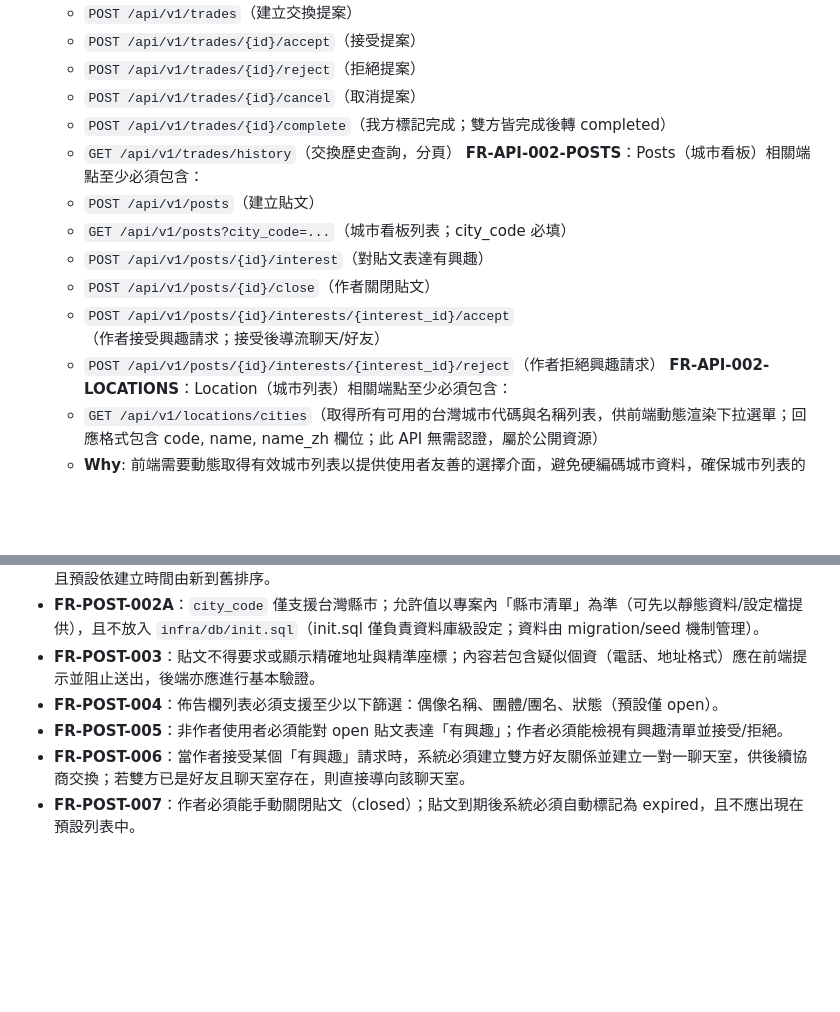
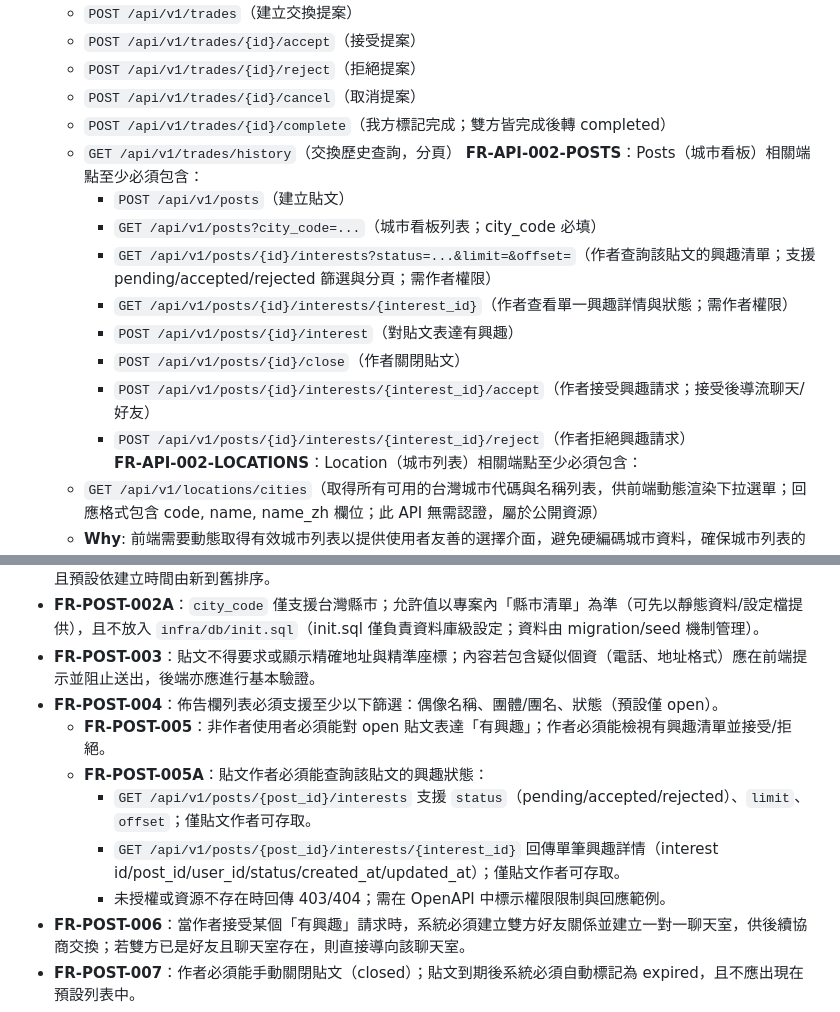
Before and after one commit to clps935419/KCardSwap, a Markdown page: specs/001-kcardswap-complete-spec/spec.md, 2 parts joined by grey strips. Drawn GitHub-style; blank space fills up the shorter version.

Commit message:
doc:新增貼文興趣查詢 API，支援作者查詢興趣狀態與篩選

```diff
--- a/specs/001-kcardswap-complete-spec/spec.md
+++ b/specs/001-kcardswap-complete-spec/spec.md
@@ -244,13 +244,15 @@
   - `POST /api/v1/trades/{id}/cancel`（取消提案）
   - `POST /api/v1/trades/{id}/complete`（我方標記完成；雙方皆完成後轉 completed）
   - `GET /api/v1/trades/history`（交換歷史查詢，分頁）
-**FR-API-002-POSTS**：Posts（城市看板）相關端點至少必須包含：
-  - `POST /api/v1/posts`（建立貼文）
-  - `GET /api/v1/posts?city_code=...`（城市看板列表；city_code 必填）
-  - `POST /api/v1/posts/{id}/interest`（對貼文表達有興趣）
-  - `POST /api/v1/posts/{id}/close`（作者關閉貼文）
-  - `POST /api/v1/posts/{id}/interests/{interest_id}/accept`（作者接受興趣請求；接受後導流聊天/好友）
-  - `POST /api/v1/posts/{id}/interests/{interest_id}/reject`（作者拒絕興趣請求）
+  **FR-API-002-POSTS**：Posts（城市看板）相關端點至少必須包含：
+    - `POST /api/v1/posts`（建立貼文）
+    - `GET /api/v1/posts?city_code=...`（城市看板列表；city_code 必填）
+    - `GET /api/v1/posts/{id}/interests?status=...&limit=&offset=`（作者查詢該貼文的興趣清單；支援 pending/accepted/rejected 篩選與分頁；需作者權限）
+    - `GET /api/v1/posts/{id}/interests/{interest_id}`（作者查看單一興趣詳情與狀態；需作者權限）
+    - `POST /api/v1/posts/{id}/interest`（對貼文表達有興趣）
+    - `POST /api/v1/posts/{id}/close`（作者關閉貼文）
+    - `POST /api/v1/posts/{id}/interests/{interest_id}/accept`（作者接受興趣請求；接受後導流聊天/好友）
+    - `POST /api/v1/posts/{id}/interests/{interest_id}/reject`（作者拒絕興趣請求）
 **FR-API-002-LOCATIONS**：Location（城市列表）相關端點至少必須包含：
   - `GET /api/v1/locations/cities`（取得所有可用的台灣城市代碼與名稱列表，供前端動態渲染下拉選單；回應格式包含 code, name, name_zh 欄位；此 API 無需認證，屬於公開資源）
   - **Why**: 前端需要動態取得有效城市列表以提供使用者友善的選擇介面，避免硬編碼城市資料，確保城市列表的一致性與可維護性。
@@ -279,7 +281,11 @@
 - **FR-POST-002A**：`city_code` 僅支援台灣縣市；允許值以專案內「縣市清單」為準（可先以靜態資料/設定檔提供），且不放入 `infra/db/init.sql`（init.sql 僅負責資料庫級設定；資料由 migration/seed 機制管理）。
 - **FR-POST-003**：貼文不得要求或顯示精確地址與精準座標；內容若包含疑似個資（電話、地址格式）應在前端提示並阻止送出，後端亦應進行基本驗證。
 - **FR-POST-004**：佈告欄列表必須支援至少以下篩選：偶像名稱、團體/團名、狀態（預設僅 open）。
-- **FR-POST-005**：非作者使用者必須能對 open 貼文表達「有興趣」；作者必須能檢視有興趣清單並接受/拒絕。
+  - **FR-POST-005**：非作者使用者必須能對 open 貼文表達「有興趣」；作者必須能檢視有興趣清單並接受/拒絕。
+  - **FR-POST-005A**：貼文作者必須能查詢該貼文的興趣狀態：
+    - `GET /api/v1/posts/{post_id}/interests` 支援 `status`（pending/accepted/rejected）、`limit`、`offset`；僅貼文作者可存取。
+    - `GET /api/v1/posts/{post_id}/interests/{interest_id}` 回傳單筆興趣詳情（interest id/post_id/user_id/status/created_at/updated_at）；僅貼文作者可存取。
+    - 未授權或資源不存在時回傳 403/404；需在 OpenAPI 中標示權限限制與回應範例。
 - **FR-POST-006**：當作者接受某個「有興趣」請求時，系統必須建立雙方好友關係並建立一對一聊天室，供後續協商交換；若雙方已是好友且聊天室存在，則直接導向該聊天室。
 - **FR-POST-007**：作者必須能手動關閉貼文（closed）；貼文到期後系統必須自動標記為 expired，且不應出現在預設列表中。
 - **FR-POST-008**：貼文建立必須套用會員等級的每日發文限制：免費 2 則/天、付費不限（對齊 FR-BIZ-001/FR-BIZ-002）；超額時回傳一致的錯誤格式與適當錯誤碼（建議 422_LIMIT_EXCEEDED）。
```
Also changed, not shown: specs/001-kcardswap-complete-spec/plan.md (+1 -0 lines), specs/001-kcardswap-complete-spec/tasks.md (+7 -0 lines).
